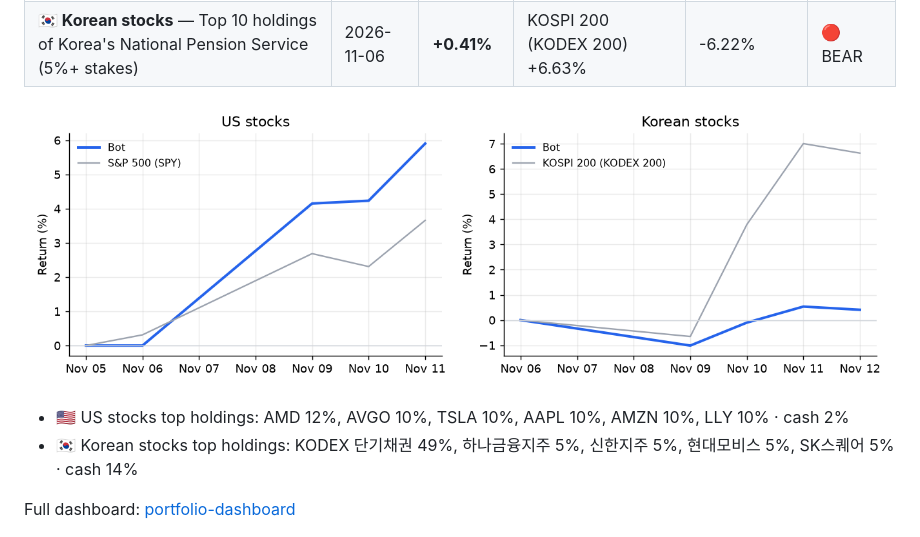
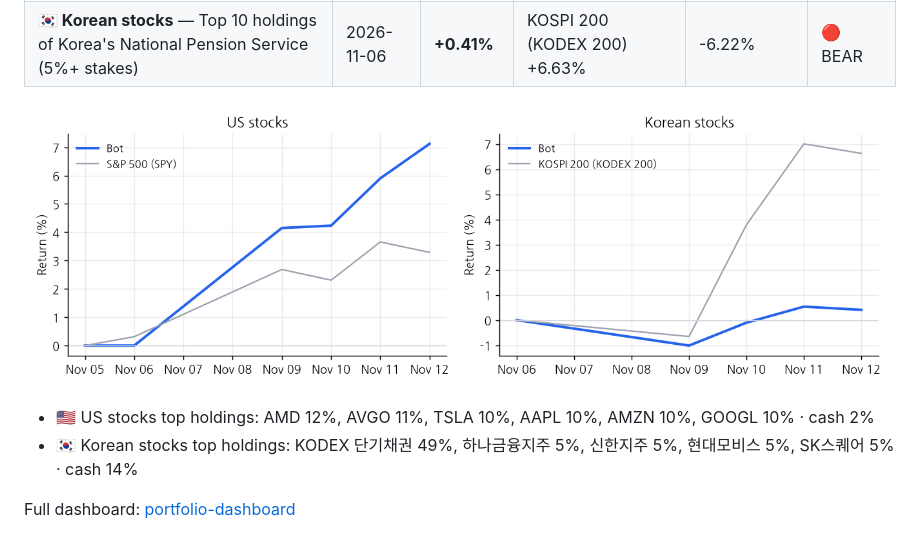
Before and after one commit to chomuscleguy/chomuscleguy, a Markdown page: README.md, the part around one of its changes. Rendered like a GitHub page; pictures changed too: paper/returns.png.

```diff
--- a/README.md
+++ b/README.md
@@ -109,7 +109,7 @@ If you enjoy following this, you can [sponsor me](https://github.com/sponsors/ch
 
 ![Paper-trading returns](paper/returns.png)
 
-- 🇺🇸 US stocks top holdings: AMD 12%, AVGO 10%, TSLA 10%, AAPL 10%, AMZN 10%, LLY 10% · cash 2%
+- 🇺🇸 US stocks top holdings: AMD 12%, AVGO 11%, TSLA 10%, AAPL 10%, AMZN 10%, GOOGL 10% · cash 2%
 - 🇰🇷 Korean stocks top holdings: KODEX 단기채권 49%, 하나금융지주 5%, 신한지주 5%, 현대모비스 5%, SK스퀘어 5% · cash 14%
 
 Full dashboard: [portfolio-dashboard](https://github.com/chomuscleguy/portfolio-dashboard)
```
Also changed, not shown: other parts of README.md (+4 -4 lines), 1 other file.
